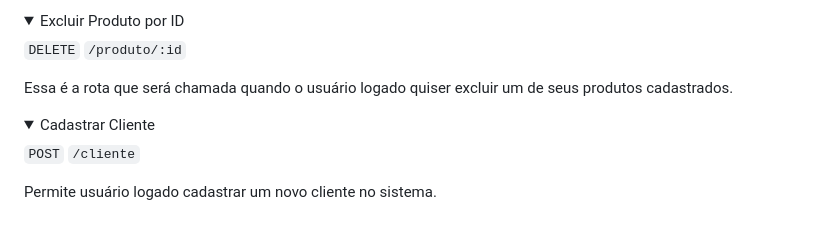
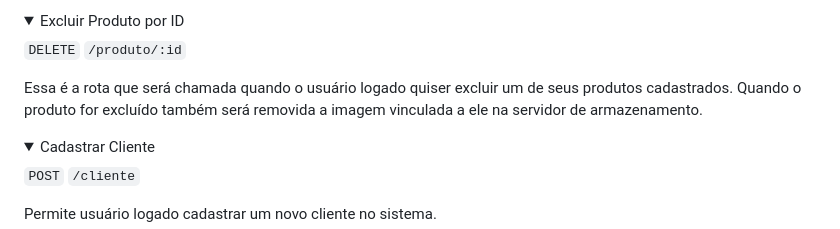
Before and after one commit to isadeop/VendiX, a Markdown page: README.md, the part around the change. Rendered like a GitHub page; folded sections open.

```diff
--- a/README.md
+++ b/README.md
@@ -131,7 +131,7 @@ Permite o usuário logado obter um de seus produtos cadastrados, pesquisando pel
 
   `DELETE` `/produto/:id`
 
-   Essa é a rota que será chamada quando o usuário logado quiser excluir um de seus produtos cadastrados.
+   Essa é a rota que será chamada quando o usuário logado quiser excluir um de seus produtos cadastrados. Quando o produto for excluído também será removida a imagem vinculada a ele na servidor de armazenamento.
 </details>
 
 <details>
```
